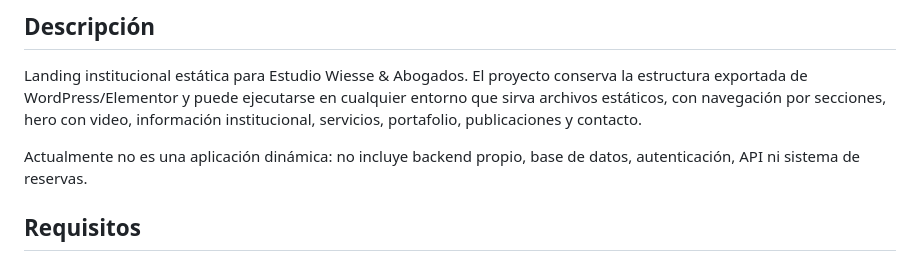
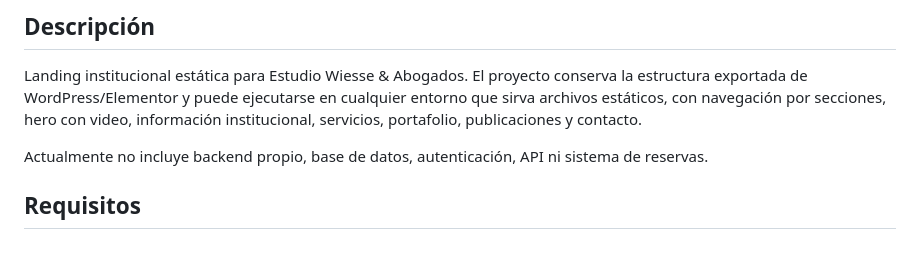
Before and after one commit to phpeitor/template-lawyer, a Markdown page: README.md, the part around the change. Rendered like a GitHub page.

```diff
--- a/README.md
+++ b/README.md
@@ -11,7 +11,7 @@
 
 Landing institucional estática para Estudio Wiesse & Abogados. El proyecto conserva la estructura exportada de WordPress/Elementor y puede ejecutarse en cualquier entorno que sirva archivos estáticos, con navegación por secciones, hero con video, información institucional, servicios, portafolio, publicaciones y contacto.
 
-Actualmente no es una aplicación dinámica: no incluye backend propio, base de datos, autenticación, API ni sistema de reservas.
+Actualmente no incluye backend propio, base de datos, autenticación, API ni sistema de reservas.
 
 ## Requisitos
 
```
